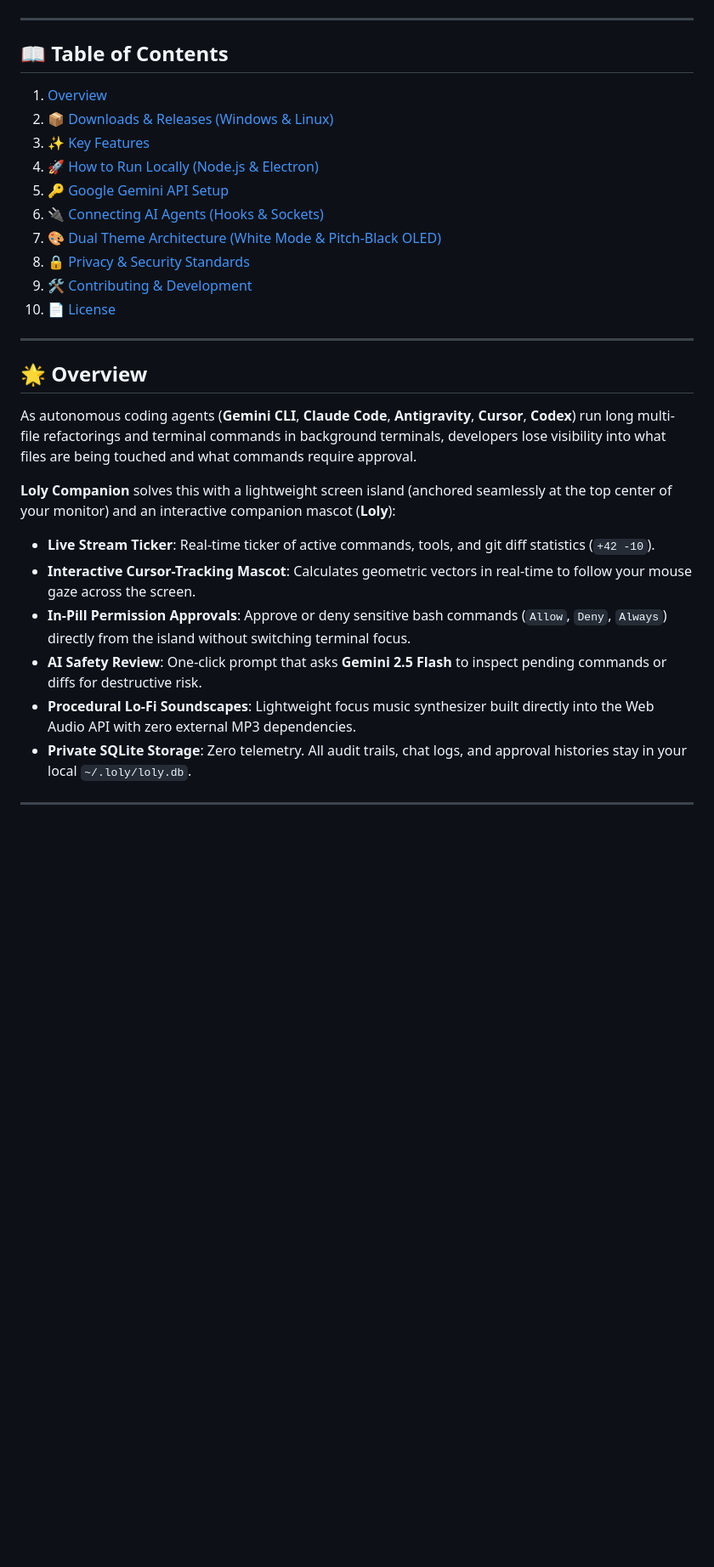
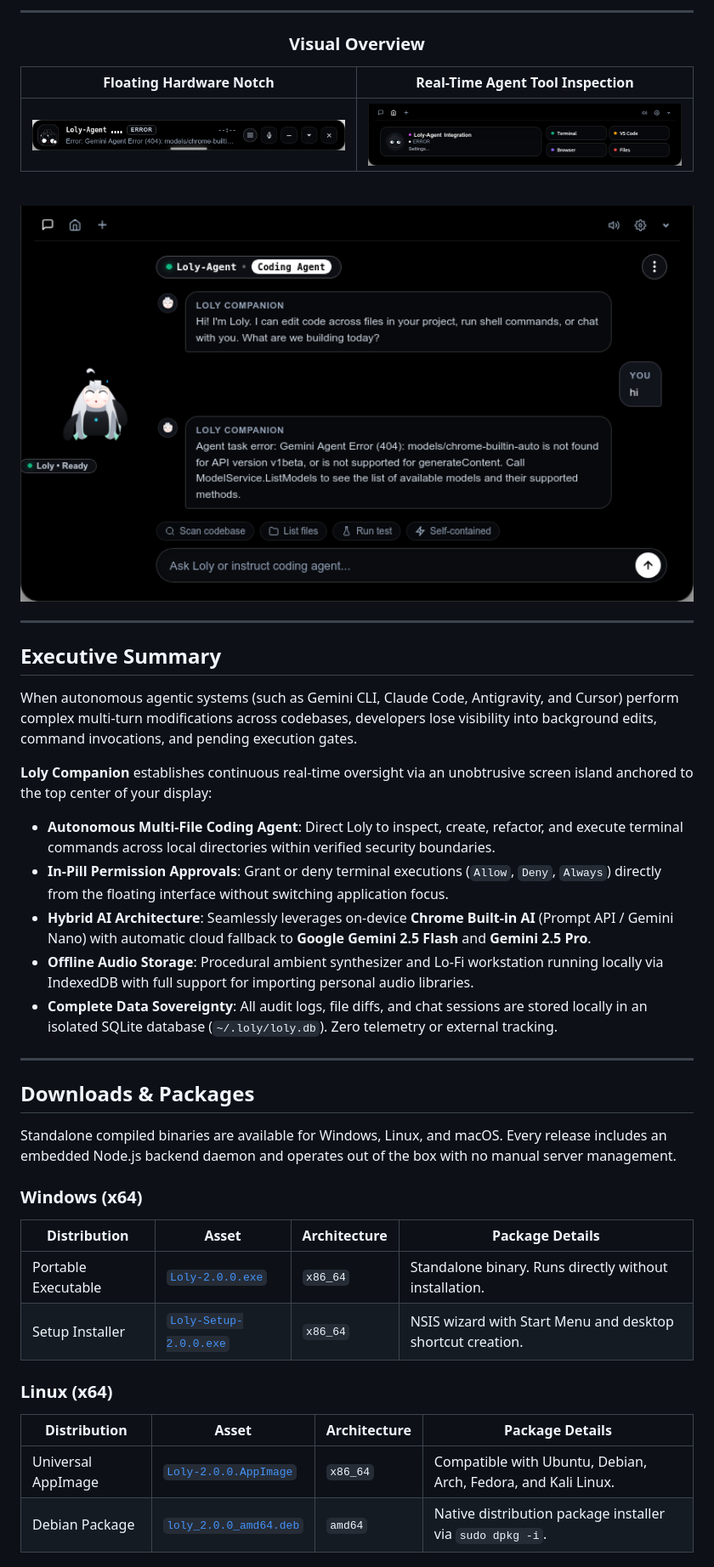
Before and after one commit to PAIN-hub/Loly_Companion, a Markdown page: README.md, the part around one of its changes. Shown at 85% size. Rendered like a GitHub page; blank space fills up the shorter version.

```diff
--- a/README.md
+++ b/README.md
@@ -32,32 +28,49 @@
 
-</div>
+---
+
+### Visual Overview
+
+| Floating Hardware Notch | Real-Time Agent Tool Inspection |
+| :---: | :---: |
+| <img src="docs/screenshots/notch_preview.png" width="430" alt="Hardware Notch Interface" style="border-radius: 8px; border: 1px solid #e2e8f0;" /> | <img src="docs/screenshots/tools_preview.png" width="430" alt="Agent Tools and Approvals" style="border-radius: 8px; border: 1px solid #e2e8f0;" /> |
+
+<br/>
+
+<img src="docs/screenshots/chat_agent_preview.png" width="880" alt="Loly Companion Autonomous Coding Agent Interface" style="border-radius: 10px; border: 1px solid #e2e8f0;" />
 
 </div>
 
 ---
 
-## 📖 Table of Contents
-1. [Overview](#-overview)
-2. [📦 Downloads & Releases (Windows & Linux)](#-downloads--releases)
-3. [✨ Key Features](#-key-features)
-4. [🚀 How to Run Locally (Node.js & Electron)](#-how-to-run-locally)
-5. [🔑 Google Gemini API Setup](#-google-gemini-api-setup)
-6. [🔌 Connecting AI Agents (Hooks & Sockets)](#-connecting-ai-agents)
-7. [🎨 Dual Theme Architecture (White Mode & Pitch-Black OLED)](#-dual-theme-architecture)
-8. [🔒 Privacy & Security Standards](#-privacy--security-standards)
-9. [🛠️ Contributing & Development](#-contributing--development)
-10. [📄 License](#-license)
+## Executive Summary
+
+When autonomous agentic systems (such as Gemini CLI, Claude Code, Antigravity, and Cursor) perform complex multi-turn modifications across codebases, developers lose visibility into background edits, command invocations, and pending execution gates.
+
+**Loly Companion** establishes continuous real-time oversight via an unobtrusive screen island anchored to the top center of your display:
+
+- **Autonomous Multi-File Coding Agent**: Direct Loly to inspect, create, refactor, and execute terminal commands across local directories within verified security boundaries.
+- **In-Pill Permission Approvals**: Grant or deny terminal executions (`Allow`, `Deny`, `Always`) directly from the floating interface without switching application focus.
+- **Hybrid AI Architecture**: Seamlessly leverages on-device **Chrome Built-in AI** (Prompt API / Gemini Nano) with automatic cloud fallback to **Google Gemini 2.5 Flash** and **Gemini 2.5 Pro**.
+- **Offline Audio Storage**: Procedural ambient synthesizer and Lo-Fi workstation running locally via IndexedDB with full support for importing personal audio libraries.
+- **Complete Data Sovereignty**: All audit logs, file diffs, and chat sessions are stored locally in an isolated SQLite database (`~/.loly/loly.db`). Zero telemetry or external tracking.
 
 ---
 
-## 🌟 Overview
+## Downloads & Packages
 
-As autonomous coding agents (**Gemini CLI**, **Claude Code**, **Antigravity**, **Cursor**, **Codex**) run long multi-file refactorings and terminal commands in background terminals, developers lose visibility into what files are being touched and what commands require approval.
+Standalone compiled binaries are available for Windows, Linux, and macOS. Every release includes an embedded Node.js backend daemon and operates out of the box with no manual server management.
 
-**Loly Companion** solves this with a lightweight screen island (anchored seamlessly at the top center of your monitor) and an interactive companion mascot (**Loly**):
-- **Live Stream Ticker**: Real-time ticker of active commands, tools, and git diff statistics (`+42 -10`).
-- **Interactive Cursor-Tracking Mascot**: Calculates geometric vectors in real-time to follow your mouse gaze across the screen.
-- **In-Pill Permission Approvals**: Approve or deny sensitive bash commands (`Allow`, `Deny`, `Always`) directly from the island without switching terminal focus.
-- **AI Safety Review**: One-click prompt that asks **Gemini 2.5 Flash** to inspect pending commands or diffs for destructive risk.
-- **Procedural Lo-Fi Soundscapes**: Lightweight focus music synthesizer built directly into the Web Audio API with zero external MP3 dependencies.
-- **Private SQLite Storage**: Zero telemetry. All audit trails, chat logs, and approval histories stay in your local `~/.loly/loly.db`.
+### Windows (x64)
+
+| Distribution | Asset | Architecture | Package Details |
+|---|---|---|---|
+| Portable Executable | [`Loly-2.0.0.exe`](https://github.com/PAIN-hub/Loly_Companion/releases/download/v2.0.0/Loly-2.0.0.exe) | `x86_64` | Standalone binary. Runs directly without installation. |
+| Setup Installer | [`Loly-Setup-2.0.0.exe`](https://github.com/PAIN-hub/Loly_Companion/releases/download/v2.0.0/Loly-Setup-2.0.0.exe) | `x86_64` | NSIS wizard with Start Menu and desktop shortcut creation. |
+
+### Linux (x64)
+
+| Distribution | Asset | Architecture | Package Details |
+|---|---|---|---|
+| Universal AppImage | [`Loly-2.0.0.AppImage`](https://github.com/PAIN-hub/Loly_Companion/releases/download/v2.0.0/Loly-2.0.0.AppImage) | `x86_64` | Compatible with Ubuntu, Debian, Arch, Fedora, and Kali Linux. |
+| Debian Package | [`loly_2.0.0_amd64.deb`](https://github.com/PAIN-hub/Loly_Companion/releases/download/v2.0.0/loly_2.0.0_amd64.deb) | `amd64` | Native distribution package installer via `sudo dpkg -i`. |
+
```
Also changed, not shown: other parts of README.md (+116 -186 lines).
